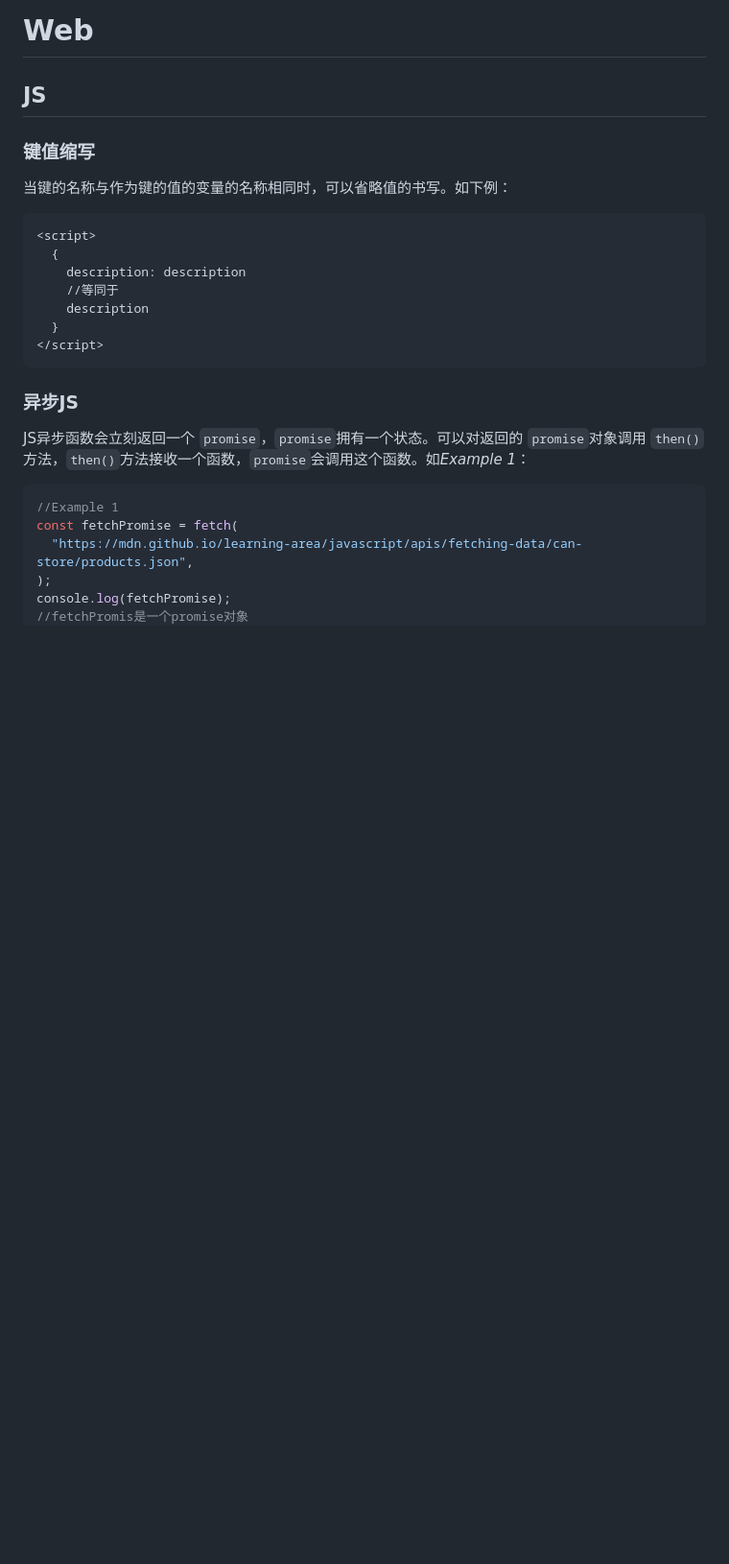
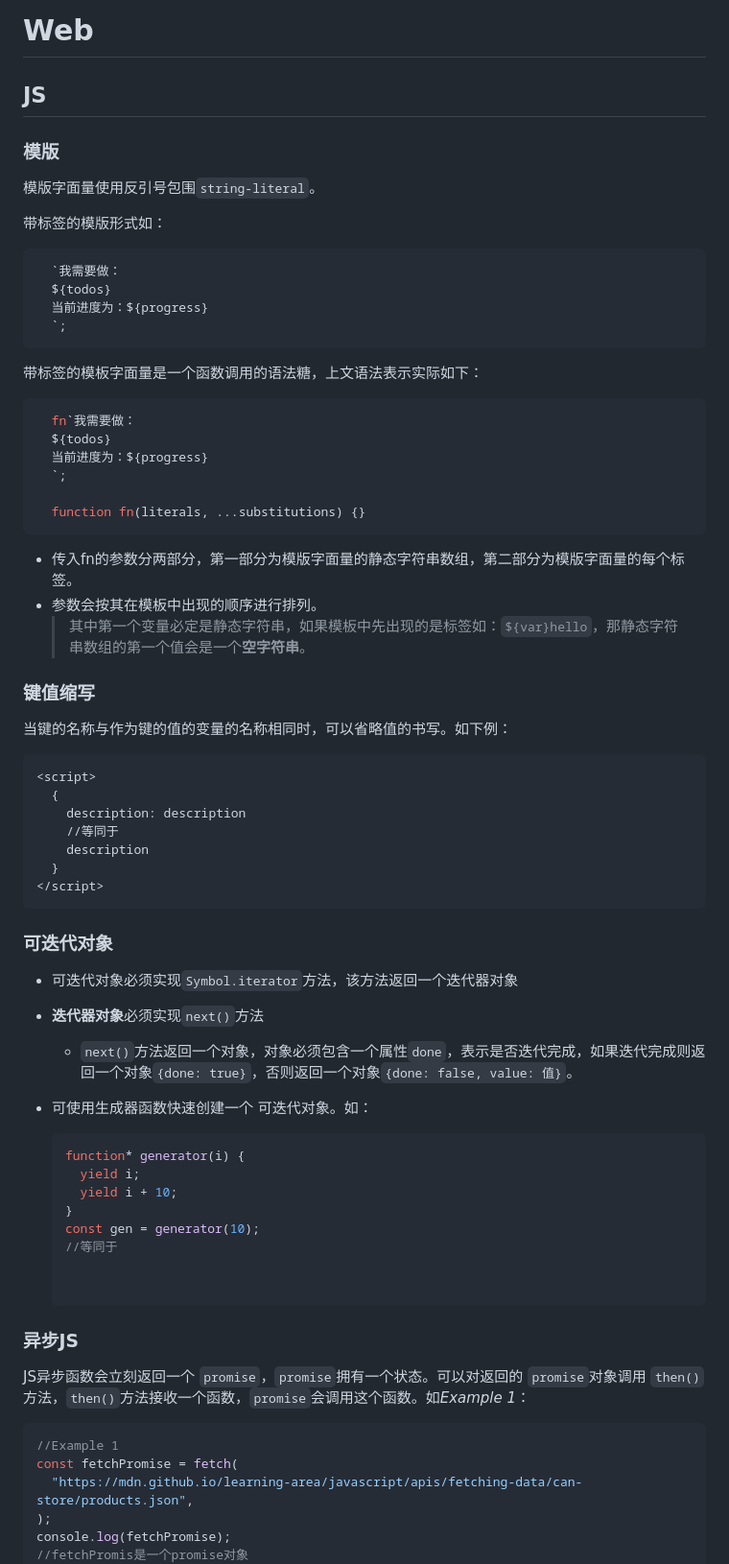
Before and after one commit to vhtmui/vhtmui.github.io, a Markdown page: docs/Web.md, the part around the change. Shown at 96% size. Rendered like a GitHub page; blank space fills up the shorter version.

Commit message:
可迭代对象1

````diff
--- a/docs/Web.md
+++ b/docs/Web.md
@@ -1,6 +1,34 @@
 # Web
 
 ## JS
+
+### 模版
+
+模版字面量使用反引号包围`string-literal`。
+
+带标签的模版形式如：
+
+```js
+  `我需要做：
+  ${todos}
+  当前进度为：${progress}
+  `;
+```
+
+带标签的模板字面量是一个函数调用的语法糖，上文语法表示实际如下：
+
+```js
+  fn`我需要做：
+  ${todos}
+  当前进度为：${progress}
+  `;
+
+  function fn(literals, ...substitutions) {}
+```
+
+* 传入fn的参数分两部分，第一部分为模版字面量的静态字符串数组，第二部分为模版字面量的每个标签。
+* 参数会按其在模板中出现的顺序进行排列。
+  > 其中第一个变量必定是静态字符串，如果模板中先出现的是标签如：`${var}hello`，那静态字符串数组的第一个值会是一个**空字符串**。
 
 ### 键值缩写
 
@@ -15,6 +43,24 @@
   }
 </script>
 ```
+
+### 可迭代对象
+
+* 可迭代对象必须实现`Symbol.iterator`方法，该方法返回一个迭代器对象
+* **迭代器对象**必须实现`next()`方法
+  * `next()`方法返回一个对象，对象必须包含一个属性`done`，表示是否迭代完成，如果迭代完成则返回一个对象`{done: true}`，否则返回一个对象`{done: false, value: 值}`。
+* 可使用生成器函数快速创建一个 可迭代对象。如：
+
+  ```js
+  function* generator(i) {
+    yield i;
+    yield i + 10;
+  }
+  const gen = generator(10);
+  //等同于
+
+
+  ```
 
 ### 异步JS
 
````
